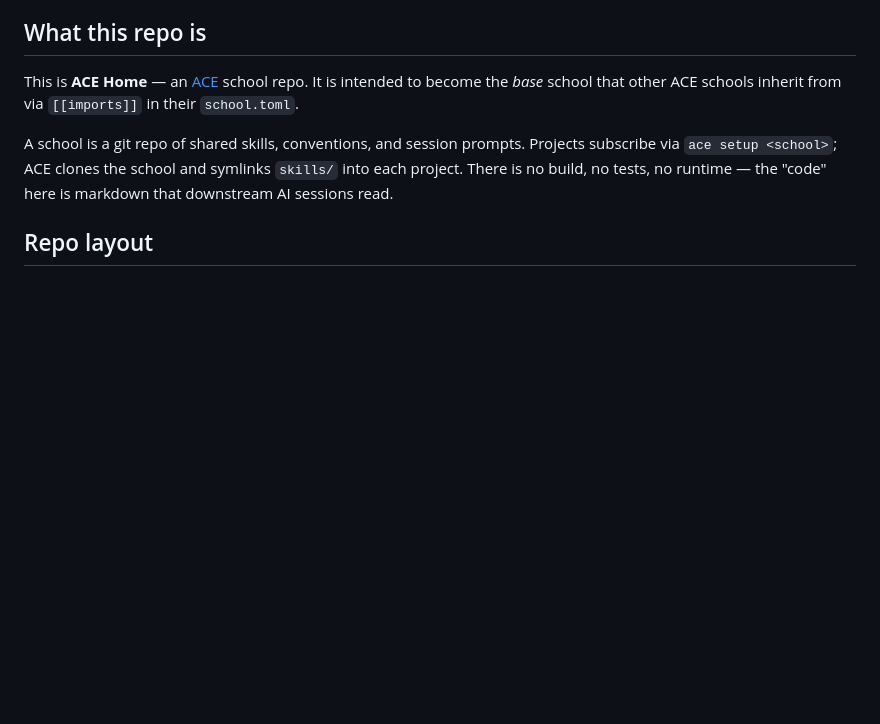
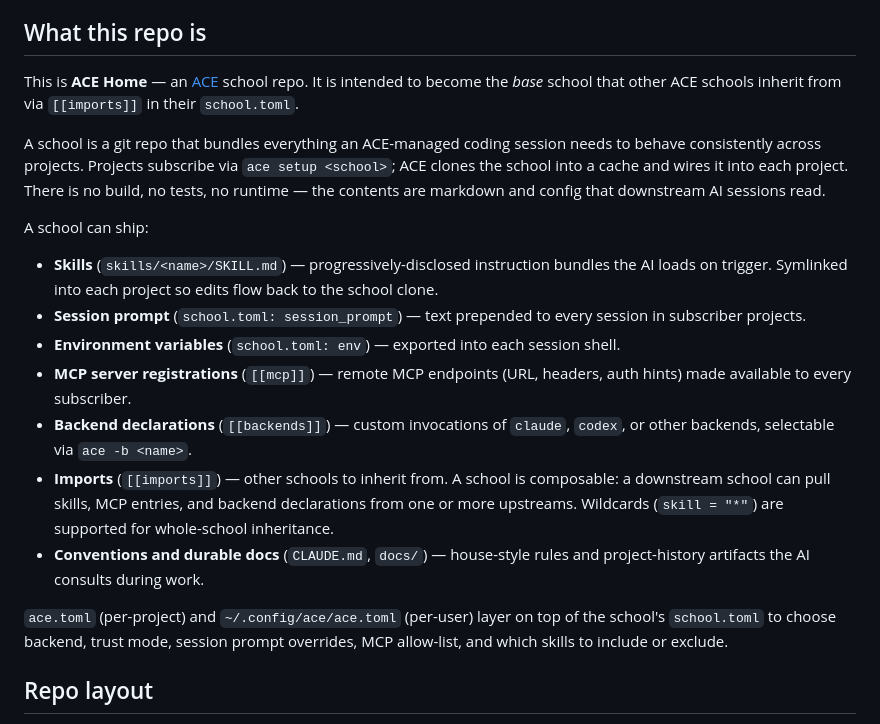
Before and after one commit to ace-rs/school, a Markdown page: CLAUDE.md, the part around the change. GitHub-like rendering; blank space fills up the shorter version.

Commit message:
Expand "what is an ACE school" to cover the full feature surface
The previous one-paragraph description called out skills, conventions, and
session prompts — but ACE schools also ship MCP registrations, backend
declarations, env vars, and compose via [[imports]]. New version lists every
shippable surface in one place so downstream readers know what they can
inherit from a school.

Also notes the layered config story (school.toml → ace.toml → user
ace.toml) since it isn't obvious from the school side alone.

Co-Authored-By: Claude Opus 4.7 (1M context) <noreply@anthropic.com>

```diff
--- a/CLAUDE.md
+++ b/CLAUDE.md
@@ -8,10 +8,35 @@ This is **ACE Home** — an [ACE](https://github.com/ace-rs/ace) school repo. It
 intended to become the *base* school that other ACE schools inherit from via `[[imports]]`
 in their `school.toml`.
 
-A school is a git repo of shared skills, conventions, and session prompts. Projects
-subscribe via `ace setup <school>`; ACE clones the school and symlinks `skills/` into
-each project. There is no build, no tests, no runtime — the "code" here is markdown
-that downstream AI sessions read.
+A school is a git repo that bundles everything an ACE-managed coding session
+needs to behave consistently across projects. Projects subscribe via
+`ace setup <school>`; ACE clones the school into a cache and wires it into
+each project. There is no build, no tests, no runtime — the contents are
+markdown and config that downstream AI sessions read.
+
+A school can ship:
+
+- **Skills** (`skills/<name>/SKILL.md`) — progressively-disclosed instruction
+  bundles the AI loads on trigger. Symlinked into each project so edits flow
+  back to the school clone.
+- **Session prompt** (`school.toml: session_prompt`) — text prepended to every
+  session in subscriber projects.
+- **Environment variables** (`school.toml: env`) — exported into each session
+  shell.
+- **MCP server registrations** (`[[mcp]]`) — remote MCP endpoints (URL,
+  headers, auth hints) made available to every subscriber.
+- **Backend declarations** (`[[backends]]`) — custom invocations of `claude`,
+  `codex`, or other backends, selectable via `ace -b <name>`.
+- **Imports** (`[[imports]]`) — other schools to inherit from. A school is
+  composable: a downstream school can pull skills, MCP entries, and backend
+  declarations from one or more upstreams. Wildcards (`skill = "*"`) are
+  supported for whole-school inheritance.
+- **Conventions and durable docs** (`CLAUDE.md`, `docs/`) — house-style rules
+  and project-history artifacts the AI consults during work.
+
+`ace.toml` (per-project) and `~/.config/ace/ace.toml` (per-user) layer on top
+of the school's `school.toml` to choose backend, trust mode, session prompt
+overrides, MCP allow-list, and which skills to include or exclude.
 
 ## Repo layout
 
```
